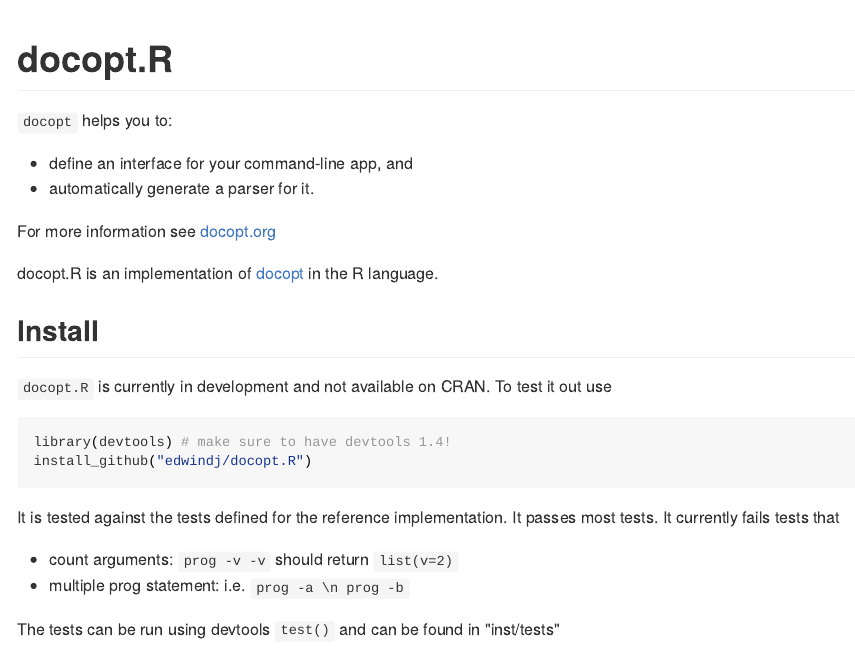
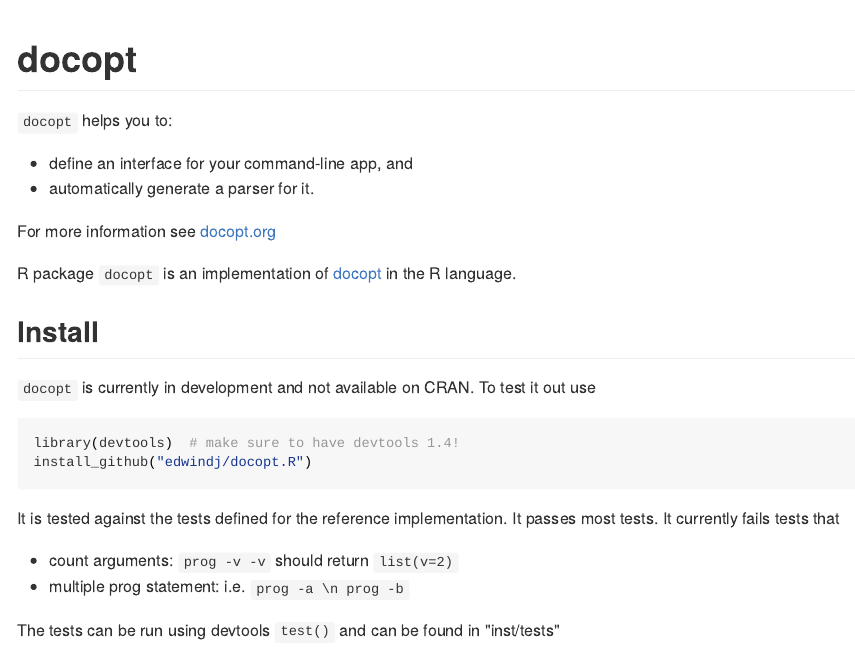
Before and after one commit to docopt/docopt.R, an R Markdown document (README.rmd): the page in a window 1100 px wide, from its top. The pictures show the output file README.md that the author committed with the source, drawn offline in the style of GitHub.

Commit message:
tweaking the docs

````diff
--- a/README.rmd
+++ b/README.rmd
@@ -1,4 +1,4 @@
-docopt.R
+docopt
 ========================================================
 
 `docopt` helps you to:
@@ -8,14 +8,14 @@
 
 For more information see [docopt.org](http://docopt.org)
 
-docopt.R is an implementation of [docopt](http://docopt.org) in the R language.
+R package `docopt` is an implementation of [docopt](http://docopt.org) in the R language.
 
 Install
 -------
 
-`docopt.R` is currently in development and not available on CRAN.
+`docopt` is currently in development and not available on CRAN.
 To test it out use
-```S
+```{r, eval=FALSE}
 library(devtools) # make sure to have devtools 1.4!
 install_github("edwindj/docopt.R")
 ```
````
Also changed, not shown: README.md.
